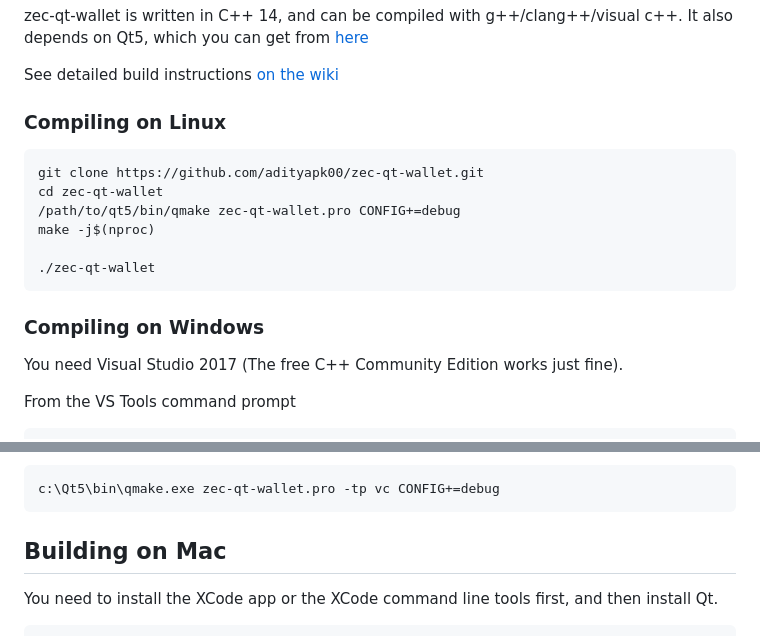
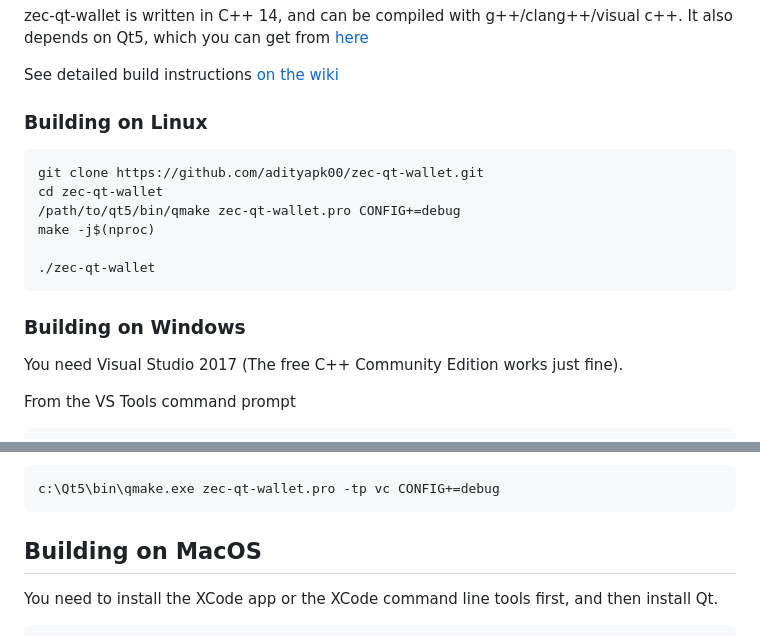
Before and after one commit to z-bitcoinz/BitcoinZ_Blue, a Markdown page: README.md, 2 parts joined by grey strips. Drawn GitHub-style.

Commit message:
update wiki

````diff
--- a/README.md
+++ b/README.md
@@ -30,7 +30,7 @@ zec-qt-wallet is written in C++ 14, and can be compiled with g++/clang++/visual
 
 See detailed build instructions [on the wiki](https://github.com/ZcashFoundation/zec-qt-wallet/wiki/Compiling-from-source-code)
 
-### Compiling on Linux
+### Building on Linux
 
 ```
 git clone https://github.com/adityapk00/zec-qt-wallet.git
@@ -41,7 +41,7 @@ make -j$(nproc)
 ./zec-qt-wallet
 ```
 
-### Compiling on Windows
+### Building on Windows
 You need Visual Studio 2017 (The free C++ Community Edition works just fine).
 
 From the VS Tools command prompt
@@ -59,7 +59,7 @@ To create the Visual Studio project files so you can compile and run from Visual
 c:\Qt5\bin\qmake.exe zec-qt-wallet.pro -tp vc CONFIG+=debug
 ```
 
-## Building on Mac
+## Building on MacOS
 You need to install the XCode app or the XCode command line tools first, and then install Qt.
 
 ```
````
Also changed, not shown: docs/qt-install.PNG (added).
